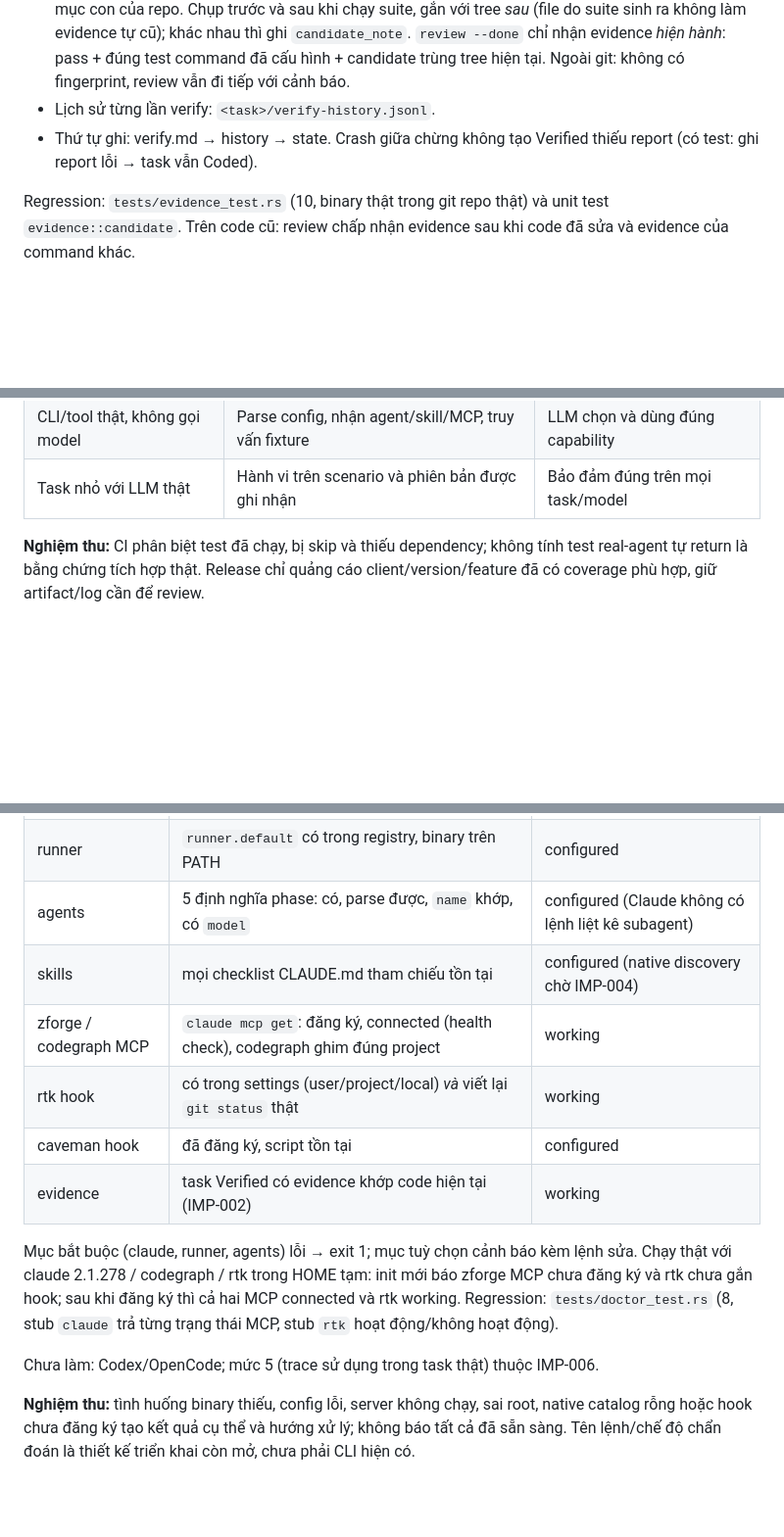
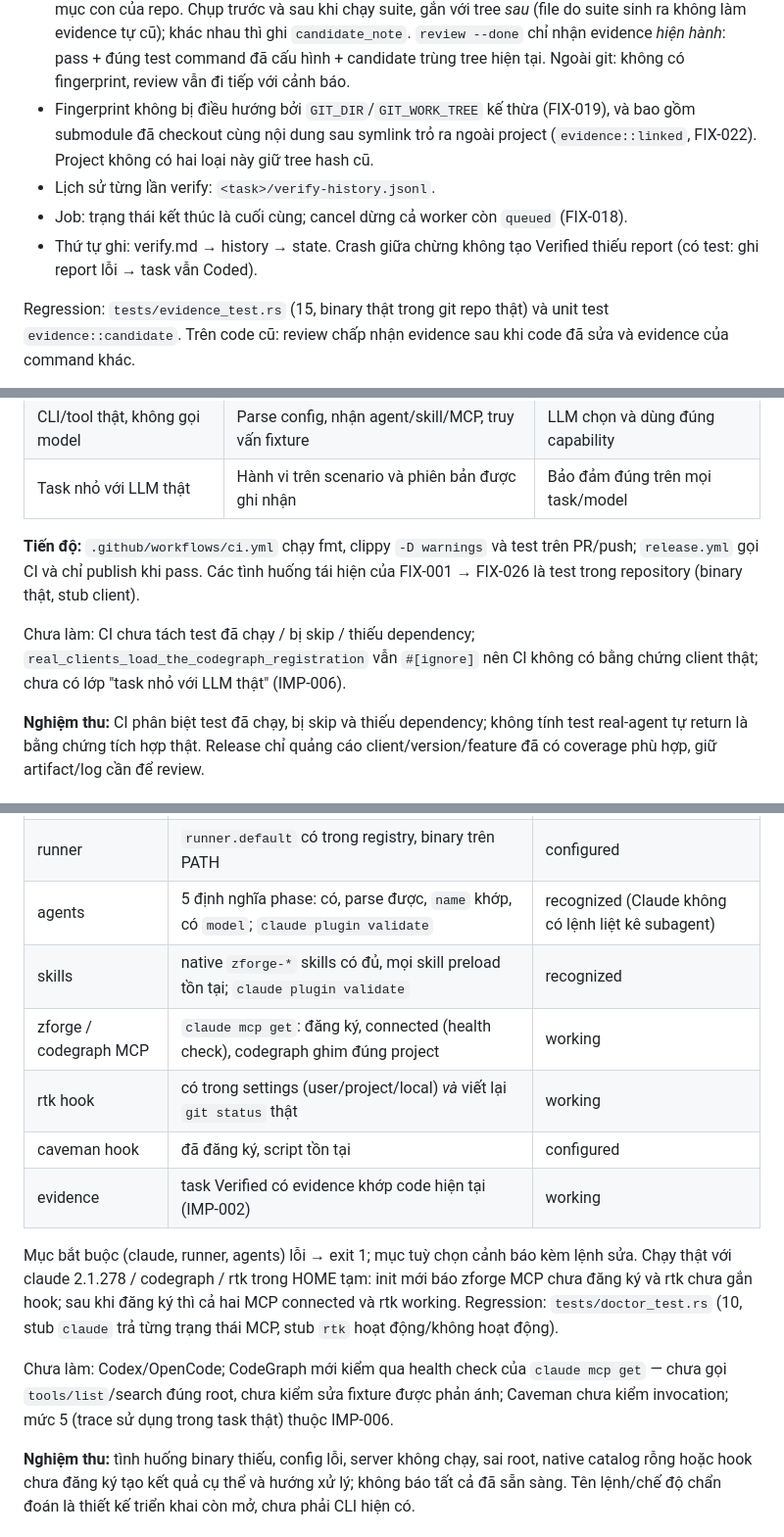
Before and after one commit to zanep298/zforge, a Markdown page: docs/v1.5/improvements.md, 3 parts joined by grey strips. Shown at 98% size. Rendered like a GitHub page; blank space fills up the shorter version.

```diff
--- a/docs/v1.5/improvements.md
+++ b/docs/v1.5/improvements.md
@@ -76,11 +76,16 @@ Job startup/recovery phải giữ lịch sử attempt và lý do dừng.
   `review --done` chỉ nhận evidence *hiện hành*: pass + đúng test command đã
   cấu hình + candidate trùng tree hiện tại. Ngoài git: không có fingerprint,
   review vẫn đi tiếp với cảnh báo.
+- Fingerprint không bị điều hướng bởi `GIT_DIR`/`GIT_WORK_TREE` kế thừa (FIX-019),
+  và bao gồm submodule đã checkout cùng nội dung sau symlink trỏ ra ngoài project
+  (`evidence::linked`, FIX-022). Project không có hai loại này giữ tree hash cũ.
 - Lịch sử từng lần verify: `<task>/verify-history.jsonl`.
+- Job: trạng thái kết thúc là cuối cùng; cancel dừng cả worker còn `queued`
+  (FIX-018).
 - Thứ tự ghi: verify.md → history → state. Crash giữa chừng không tạo Verified
   thiếu report (có test: ghi report lỗi → task vẫn Coded).
 
-Regression: `tests/evidence_test.rs` (10, binary thật trong git repo thật) và
+Regression: `tests/evidence_test.rs` (15, binary thật trong git repo thật) và
 unit test `evidence::candidate`. Trên code cũ: review chấp nhận evidence sau khi
 code đã sửa và evidence của command khác.
 
@@ -113,6 +118,14 @@ Tách lớp kiểm tra rõ ràng:
 | Unit và subprocess với stub | Gate, state, argv, budget, failure propagation | Native discovery và hành vi LLM |
 | CLI/tool thật, không gọi model | Parse config, nhận agent/skill/MCP, truy vấn fixture | LLM chọn và dùng đúng capability |
 | Task nhỏ với LLM thật | Hành vi trên scenario và phiên bản được ghi nhận | Bảo đảm đúng trên mọi task/model |
+
+**Tiến độ:** `.github/workflows/ci.yml` chạy fmt, clippy `-D warnings` và test
+trên PR/push; `release.yml` gọi CI và chỉ publish khi pass. Các tình huống tái
+hiện của FIX-001 → FIX-026 là test trong repository (binary thật, stub client).
+
+Chưa làm: CI chưa tách test đã chạy / bị skip / thiếu dependency;
+`real_clients_load_the_codegraph_registration` vẫn `#[ignore]` nên CI không có
+bằng chứng client thật; chưa có lớp "task nhỏ với LLM thật" (IMP-006).
 
 **Nghiệm thu:** CI phân biệt test đã chạy, bị skip và thiếu dependency; không
 tính test real-agent tự return là bằng chứng tích hợp thật. Release chỉ quảng
@@ -216,8 +229,8 @@ Mỗi mục báo mức cao nhất *đã kiểm được*: missing / broken / pre
 |---|---|---|
 | claude | `claude --version` | working |
 | runner | `runner.default` có trong registry, binary trên PATH | configured |
-| agents | 5 định nghĩa phase: có, parse được, `name` khớp, có `model` | configured (Claude không có lệnh liệt kê subagent) |
-| skills | mọi checklist CLAUDE.md tham chiếu tồn tại | configured (native discovery chờ IMP-004) |
+| agents | 5 định nghĩa phase: có, parse được, `name` khớp, có `model`; `claude plugin validate` | recognized (Claude không có lệnh liệt kê subagent) |
+| skills | native `zforge-*` skills có đủ, mọi skill preload tồn tại; `claude plugin validate` | recognized |
 | zforge / codegraph MCP | `claude mcp get`: đăng ký, connected (health check), codegraph ghim đúng project | working |
 | rtk hook | có trong settings (user/project/local) *và* viết lại `git status` thật | working |
 | caveman hook | đã đăng ký, script tồn tại | configured |
@@ -226,10 +239,13 @@ Mỗi mục báo mức cao nhất *đã kiểm được*: missing / broken / pre
 Mục bắt buộc (claude, runner, agents) lỗi → exit 1; mục tuỳ chọn cảnh báo kèm lệnh
 sửa. Chạy thật với claude 2.1.278 / codegraph / rtk trong HOME tạm: init mới báo
 zforge MCP chưa đăng ký và rtk chưa gắn hook; sau khi đăng ký thì cả hai MCP
-connected và rtk working. Regression: `tests/doctor_test.rs` (8, stub `claude`
+connected và rtk working. Regression: `tests/doctor_test.rs` (10, stub `claude`
 trả từng trạng thái MCP, stub `rtk` hoạt động/không hoạt động).
 
-Chưa làm: Codex/OpenCode; mức 5 (trace sử dụng trong task thật) thuộc IMP-006.
+Chưa làm: Codex/OpenCode; CodeGraph mới kiểm qua health check của `claude mcp
+get` — chưa gọi `tools/list`/search đúng root, chưa kiểm sửa fixture được phản
+ánh; Caveman chưa kiểm invocation; mức 5 (trace sử dụng trong task thật) thuộc
+IMP-006.
 
 **Nghiệm thu:** tình huống binary thiếu, config lỗi, server không chạy, sai root,
 native catalog rỗng hoặc hook chưa đăng ký tạo kết quả cụ thể và hướng xử lý;
```
Also changed, not shown: other parts of docs/v1.5/improvements.md (+1 -1 lines), docs/v1.5/README.md (+5 -4 lines), docs/v1.5/bug-fixes.md (+24 -1 lines).
